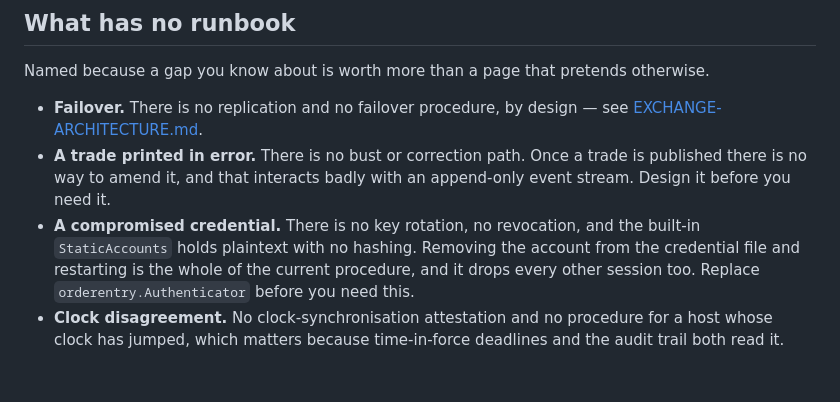
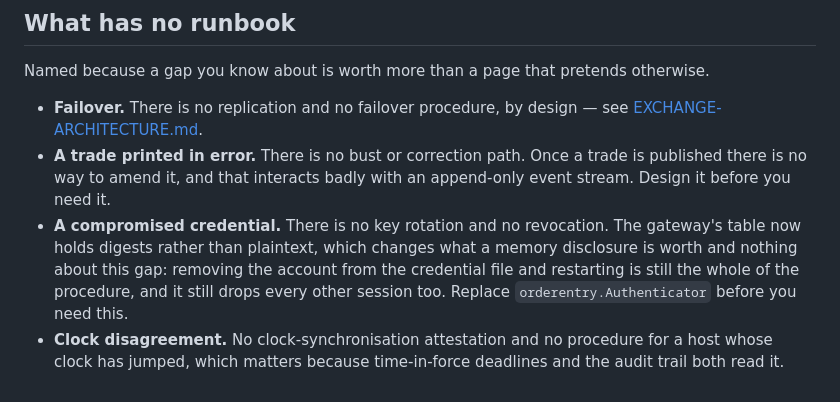
Before and after one commit to intrepidkarthi/orderbook, a Markdown page: docs/RUNBOOKS.md, the part around the change. GitHub-like rendering.

Commit message:
docs: the credential runbook gap is narrower now, and says which half closed
Digests at rest change what a memory disclosure is worth and nothing about
revocation: pulling the account and restarting is still the whole procedure,
and it still drops every other session.

```diff
--- a/docs/RUNBOOKS.md
+++ b/docs/RUNBOOKS.md
@@ -256,10 +256,12 @@ Named because a gap you know about is worth more than a page that pretends other
 - **A trade printed in error.** There is no bust or correction path. Once a trade is
   published there is no way to amend it, and that interacts badly with an append-only
   event stream. Design it before you need it.
-- **A compromised credential.** There is no key rotation, no revocation, and the
-  built-in `StaticAccounts` holds plaintext with no hashing. Removing the account from
-  the credential file and restarting is the whole of the current procedure, and it drops
-  every other session too. Replace `orderentry.Authenticator` before you need this.
+- **A compromised credential.** There is no key rotation and no revocation. The
+  gateway's table now holds digests rather than plaintext, which changes what a memory
+  disclosure is worth and nothing about this gap: removing the account from the
+  credential file and restarting is still the whole of the procedure, and it still
+  drops every other session too. Replace `orderentry.Authenticator` before you need
+  this.
 - **Clock disagreement.** No clock-synchronisation attestation and no procedure for a
   host whose clock has jumped, which matters because time-in-force deadlines and the
   audit trail both read it.
```
